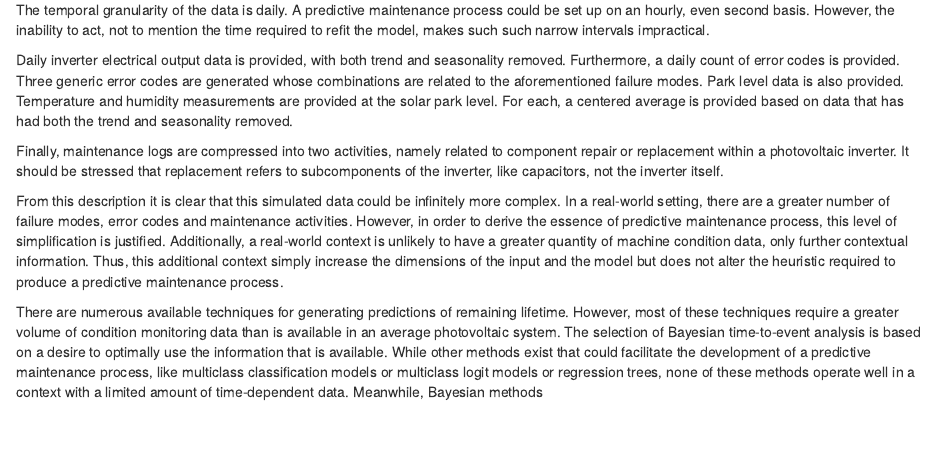
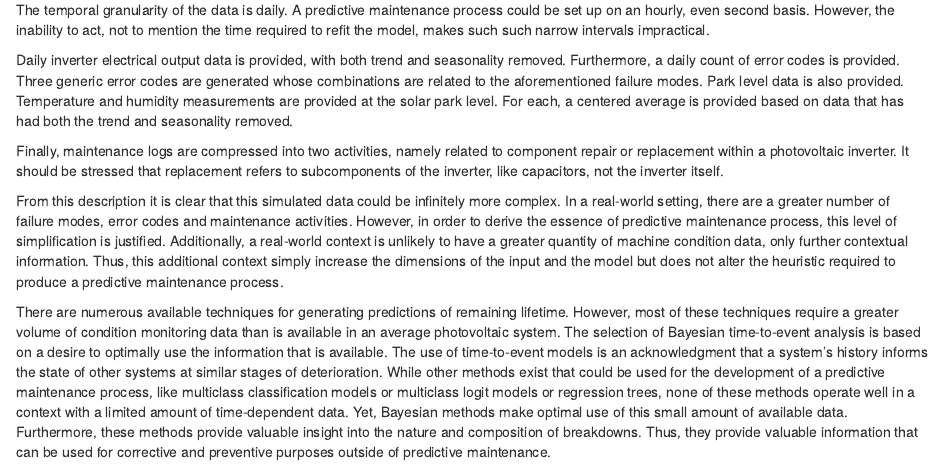
Before and after one commit to mrdevlar/Hermes, an R Markdown document (book/02_photovoltaic_domain.Rmd): the page in a window 1100 px wide, from 4330 px down. Rendered offline with R 4.5, knitr and Pandoc, with nearby package versions.

Commit message:
model justification

```diff
--- a/book/02_photovoltaic_domain.Rmd
+++ b/book/02_photovoltaic_domain.Rmd
@@ -124,4 +124,4 @@ From this description it is clear that this simulated data could be infinitely m
 
 <!-- Rewrite me -->
 
-There are numerous available techniques for generating predictions of remaining lifetime. However, most of these techniques require a greater volume of condition monitoring data than is available in an average photovoltaic system. The selection of Bayesian time-to-event analysis is based on a desire to optimally use the information that is available. While other methods exist that could facilitate the development of a predictive maintenance process, like multiclass classification models or multiclass logit models or regression trees, none of these methods operate well in a context with a limited amount of time-dependent data. Meanwhile, Bayesian methods
+There are numerous available techniques for generating predictions of remaining lifetime. However, most of these techniques require a greater volume of condition monitoring data than is available in an average photovoltaic system. The selection of Bayesian time-to-event analysis is based on a desire to optimally use the information that is available. The use of time-to-event models is an acknowledgment that a system's history informs the state of other systems at similar stages of deterioration. While other methods exist that could be used for the development of a predictive maintenance process, like multiclass classification models or multiclass logit models or regression trees, none of these methods operate well in a context with a limited amount of time-dependent data. Yet, Bayesian methods make optimal use of this small amount of available data. Furthermore, these methods provide valuable insight into the nature and composition of breakdowns. Thus, they provide valuable information that can be used for corrective and preventive purposes outside of predictive maintenance.
```
